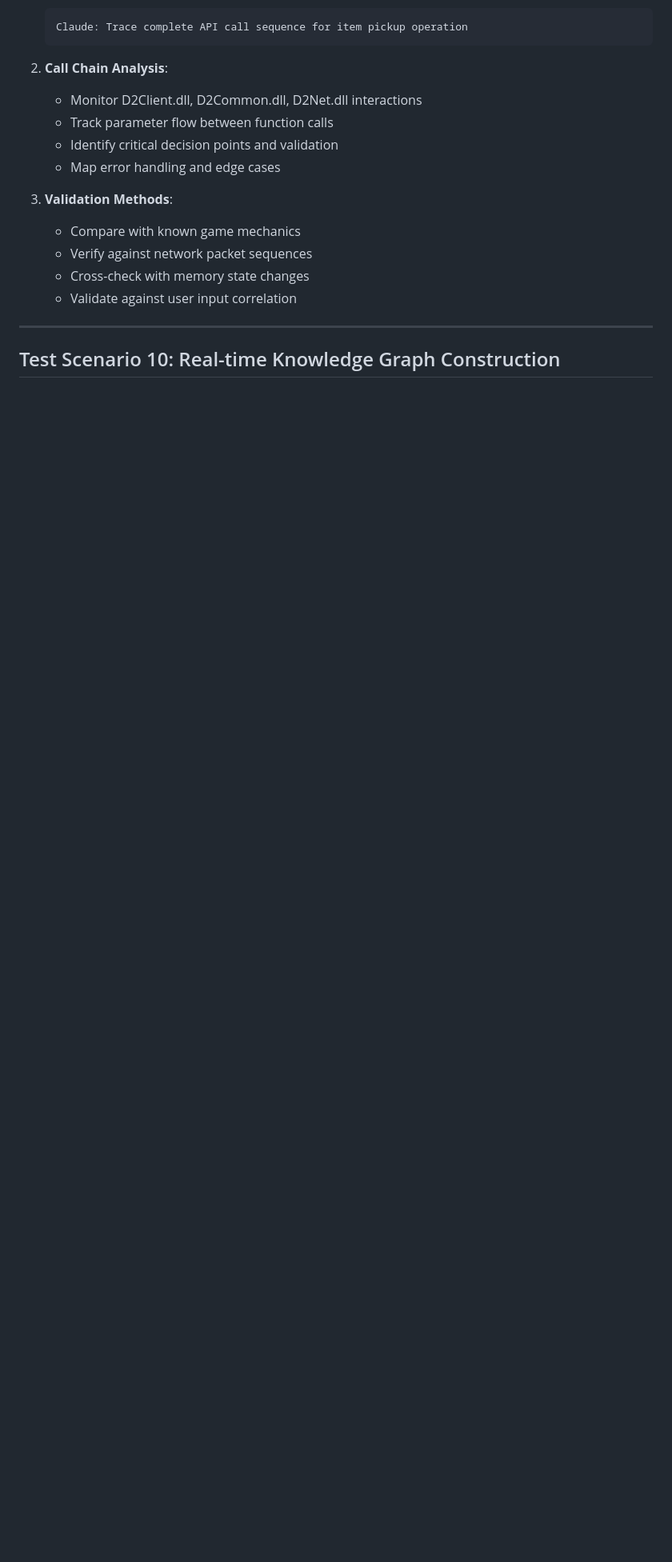
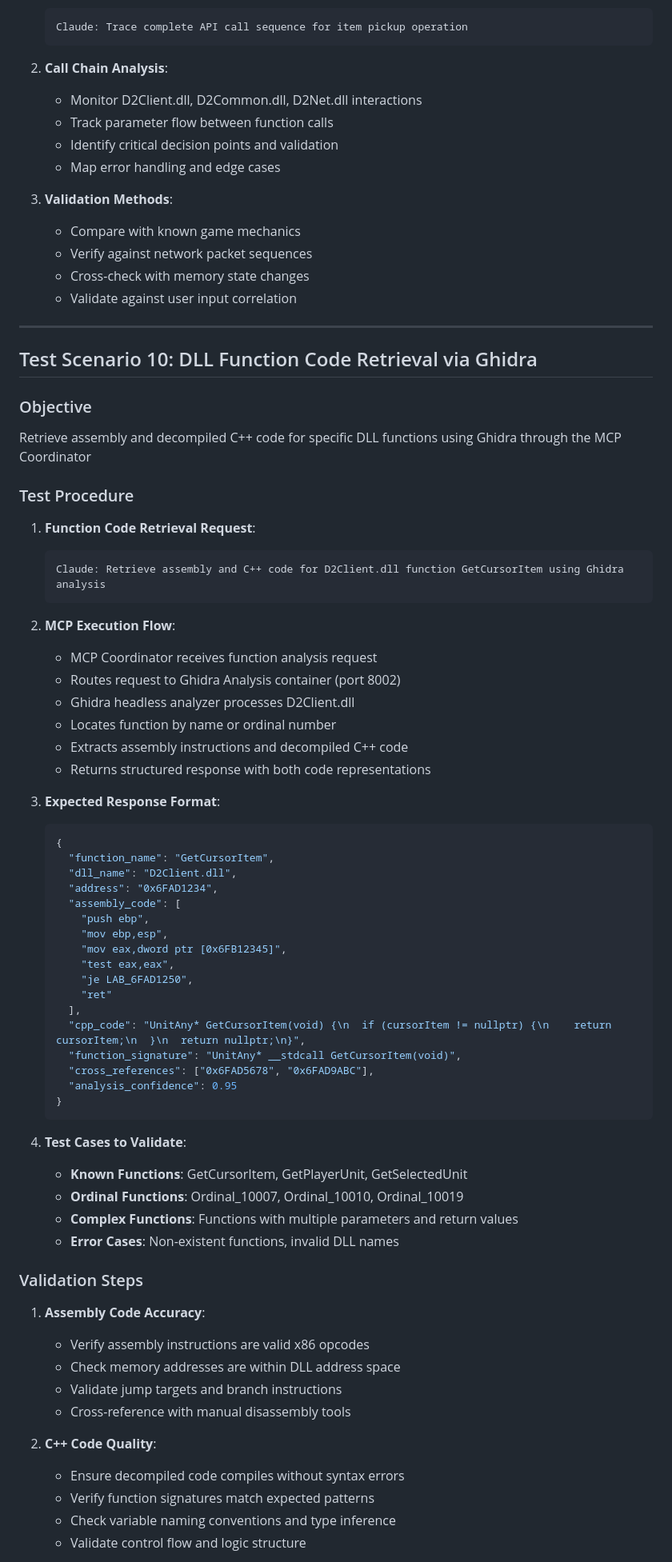
Before and after one commit to bethington/pd2-mcp-orchestrated-re, a Markdown page: TEST_SCENARIOS.md, the part around the change printed below. Shown: that part at 80% size. GitHub-like rendering; blank space fills up the shorter version.

````diff
--- a/TEST_SCENARIOS.md
+++ b/TEST_SCENARIOS.md
@@ -311,4 +311,62 @@ Trace complete API call chains for complex operations (item pickup, skill usage,
 
 ---
 
-## Test Scenario 10: Real-time Knowledge Graph Construction
+## Test Scenario 10: DLL Function Code Retrieval via Ghidra
+
+### Objective
+Retrieve assembly and decompiled C++ code for specific DLL functions using Ghidra through the MCP Coordinator
+
+### Test Procedure
+1. **Function Code Retrieval Request**:
+   ```
+   Claude: Retrieve assembly and C++ code for D2Client.dll function GetCursorItem using Ghidra analysis
+   ```
+
+2. **MCP Execution Flow**:
+   - MCP Coordinator receives function analysis request
+   - Routes request to Ghidra Analysis container (port 8002)
+   - Ghidra headless analyzer processes D2Client.dll
+   - Locates function by name or ordinal number
+   - Extracts assembly instructions and decompiled C++ code
+   - Returns structured response with both code representations
+
+3. **Expected Response Format**:
+   ```json
+   {
+     "function_name": "GetCursorItem",
+     "dll_name": "D2Client.dll",
+     "address": "0x6FAD1234",
+     "assembly_code": [
+       "push ebp",
+       "mov ebp,esp",
+       "mov eax,dword ptr [0x6FB12345]",
+       "test eax,eax",
+       "je LAB_6FAD1250",
+       "ret"
+     ],
+     "cpp_code": "UnitAny* GetCursorItem(void) {\n  if (cursorItem != nullptr) {\n    return cursorItem;\n  }\n  return nullptr;\n}",
+     "function_signature": "UnitAny* __stdcall GetCursorItem(void)",
+     "cross_references": ["0x6FAD5678", "0x6FAD9ABC"],
+     "analysis_confidence": 0.95
+   }
+   ```
+
+4. **Test Cases to Validate**:
+   - **Known Functions**: GetCursorItem, GetPlayerUnit, GetSelectedUnit
+   - **Ordinal Functions**: Ordinal_10007, Ordinal_10010, Ordinal_10019
+   - **Complex Functions**: Functions with multiple parameters and return values
+   - **Error Cases**: Non-existent functions, invalid DLL names
+
+### Validation Steps
+1. **Assembly Code Accuracy**:
+   - Verify assembly instructions are valid x86 opcodes
+   - Check memory addresses are within DLL address space
+   - Validate jump targets and branch instructions
+   - Cross-reference with manual disassembly tools
+
+2. **C++ Code Quality**:
+   - Ensure decompiled code compiles without syntax errors
+   - Verify function signatures match expected patterns
+   - Check variable naming conventions and type inference
+   - Validate control flow and logic structure
+
````
Also changed, not shown: other parts of TEST_SCENARIOS.md (+91 -1 lines).
